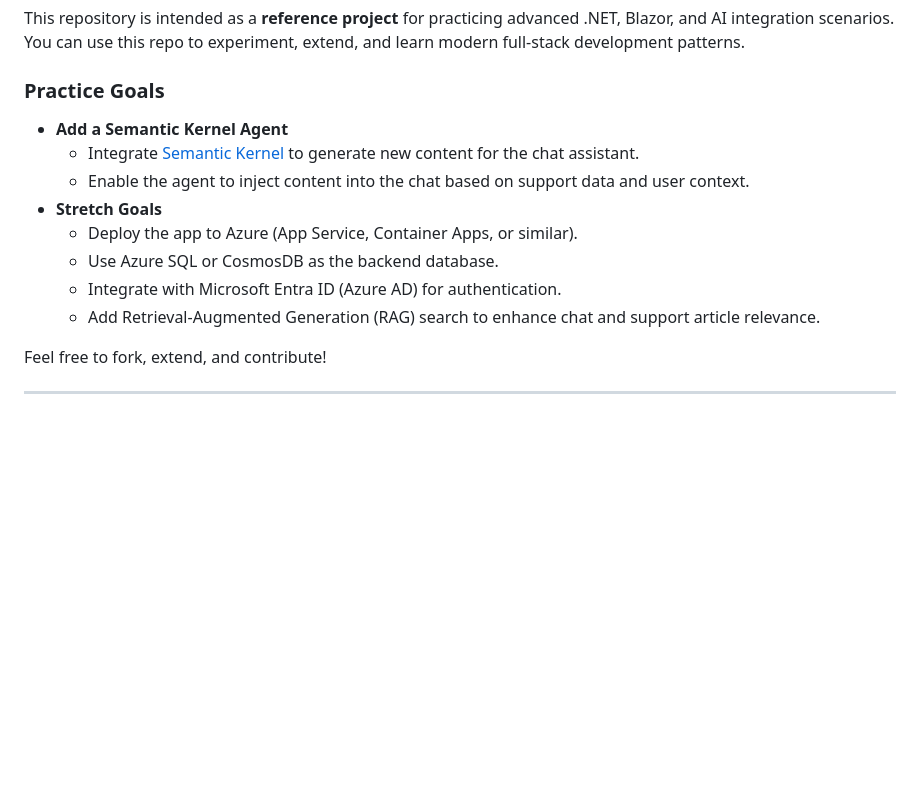
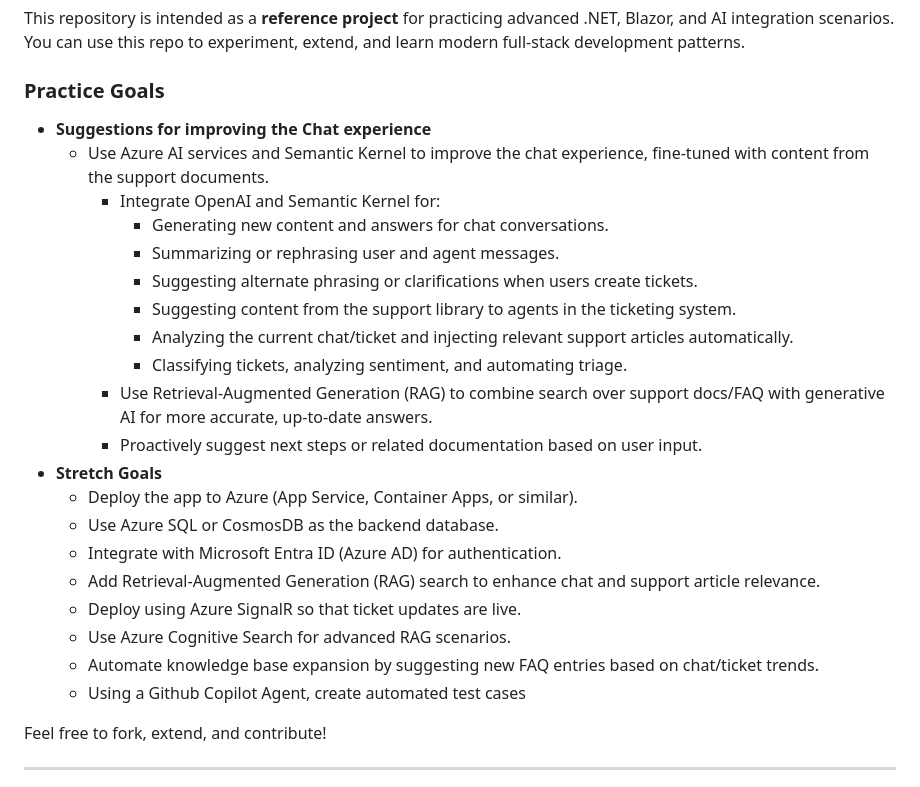
Before and after one commit to nagendramishr/Offsite-scenario2, a Markdown page: README.md, the part around the change. GitHub-like rendering; blank space fills up the shorter version.

Commit message:
updated suggestions

```diff
--- a/README.md
+++ b/README.md
@@ -7,14 +7,26 @@
 This repository is intended as a **reference project** for practicing advanced .NET, Blazor, and AI integration scenarios. You can use this repo to experiment, extend, and learn modern full-stack development patterns.
 
 ### Practice Goals
-- **Add a Semantic Kernel Agent**
-  - Integrate [Semantic Kernel](https://github.com/microsoft/semantic-kernel) to generate new content for the chat assistant.
-  - Enable the agent to inject content into the chat based on support data and user context.
+- **Suggestions for improving the Chat experience**
+  - Use Azure AI services and Semantic Kernel to improve the chat experience, fine-tuned with content from the support documents.
+    - Integrate OpenAI and Semantic Kernel for:
+      - Generating new content and answers for chat conversations.
+      - Summarizing or rephrasing user and agent messages.
+      - Suggesting alternate phrasing or clarifications when users create tickets.
+      - Suggesting content from the support library to agents in the ticketing system.
+      - Analyzing the current chat/ticket and injecting relevant support articles automatically.
+      - Classifying tickets, analyzing sentiment, and automating triage.
+    - Use Retrieval-Augmented Generation (RAG) to combine search over support docs/FAQ with generative AI for more accurate, up-to-date answers.
+    - Proactively suggest next steps or related documentation based on user input.
 - **Stretch Goals**
   - Deploy the app to Azure (App Service, Container Apps, or similar).
   - Use Azure SQL or CosmosDB as the backend database.
   - Integrate with Microsoft Entra ID (Azure AD) for authentication.
   - Add Retrieval-Augmented Generation (RAG) search to enhance chat and support article relevance.
+  - Deploy using Azure SignalR so that ticket updates are live.
+  - Use Azure Cognitive Search for advanced RAG scenarios.
+  - Automate knowledge base expansion by suggesting new FAQ entries based on chat/ticket trends.
+  - Using a Github Copilot Agent, create automated test cases
 
 Feel free to fork, extend, and contribute!
 
```
